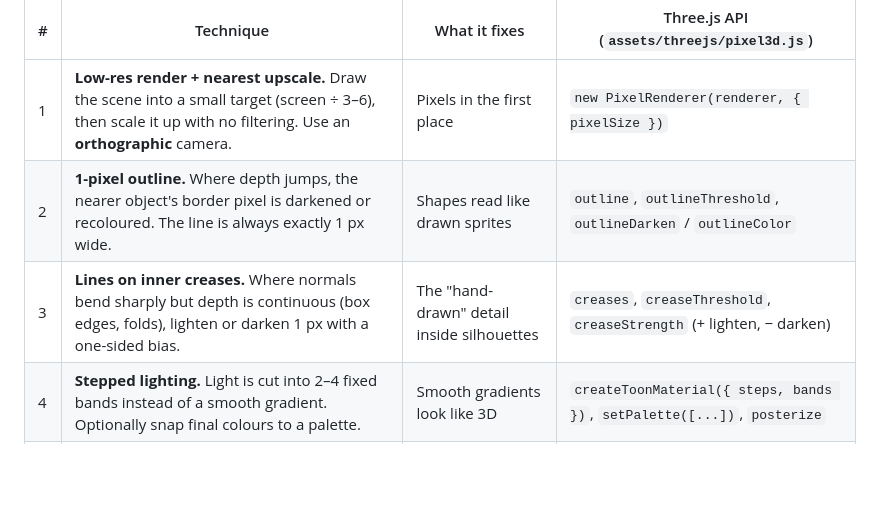
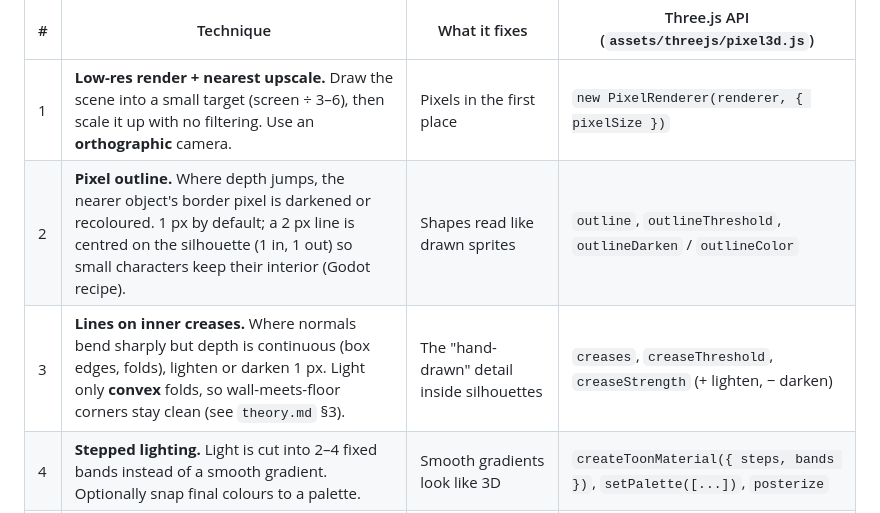
Before and after one commit to lattechicken999/pixel3d-kit, a Markdown page: skills/pixel-3d/SKILL.md, the part around the change. Drawn GitHub-style; blank space fills up the shorter version.

```diff
--- a/skills/pixel-3d/SKILL.md
+++ b/skills/pixel-3d/SKILL.md
@@ -13,8 +13,8 @@ pick some and skip others.
 | # | Technique | What it fixes | Three.js API (`assets/threejs/pixel3d.js`) |
 |---|---|---|---|
 | 1 | **Low-res render + nearest upscale.** Draw the scene into a small target (screen ÷ 3–6), then scale it up with no filtering. Use an **orthographic** camera. | Pixels in the first place | `new PixelRenderer(renderer, { pixelSize })` |
-| 2 | **1-pixel outline.** Where depth jumps, the nearer object's border pixel is darkened or recoloured. The line is always exactly 1 px wide. | Shapes read like drawn sprites | `outline`, `outlineThreshold`, `outlineDarken` / `outlineColor` |
-| 3 | **Lines on inner creases.** Where normals bend sharply but depth is continuous (box edges, folds), lighten or darken 1 px with a one-sided bias. | The "hand-drawn" detail inside silhouettes | `creases`, `creaseThreshold`, `creaseStrength` (+ lighten, − darken) |
+| 2 | **Pixel outline.** Where depth jumps, the nearer object's border pixel is darkened or recoloured. 1 px by default; a 2 px line is centred on the silhouette (1 in, 1 out) so small characters keep their interior (Godot recipe). | Shapes read like drawn sprites | `outline`, `outlineThreshold`, `outlineDarken` / `outlineColor` |
+| 3 | **Lines on inner creases.** Where normals bend sharply but depth is continuous (box edges, folds), lighten or darken 1 px. Light only **convex** folds, so wall-meets-floor corners stay clean (see `theory.md` §3). | The "hand-drawn" detail inside silhouettes | `creases`, `creaseThreshold`, `creaseStrength` (+ lighten, − darken) |
 | 4 | **Stepped lighting.** Light is cut into 2–4 fixed bands instead of a smooth gradient. Optionally snap final colours to a palette. | Smooth gradients look like 3D | `createToonMaterial({ steps, bands })`, `setPalette([...])`, `posterize` |
 | 5 | **Edit the light, not just the mesh.** (a) Bend normals so lumpy shapes shade as one clean volume. (b) Cast shadows from a separate, simpler proxy shape. | Noisy facets and ugly shadows | `sphericalizeNormals(geo, k)`, `addShadowProxy(mesh, geo)` |
 | 6 | **Snap to the pixel grid.** Snap the camera to whole low-res pixels, then shift the final image by the leftover sub-pixel so scrolling stays smooth. Snap moving objects, held items, joints and particle sizes too. | Pixels "swimming" or shimmering as things move | `snapCamera`, `subPixelScroll`, `snapObjects` + `obj.userData.pixelSnap = true` |
```
Also changed, not shown: README.md (+24 -2 lines), docs/godot-platformer.png (added), docs/unity-diorama.png (added), 3 other files.
